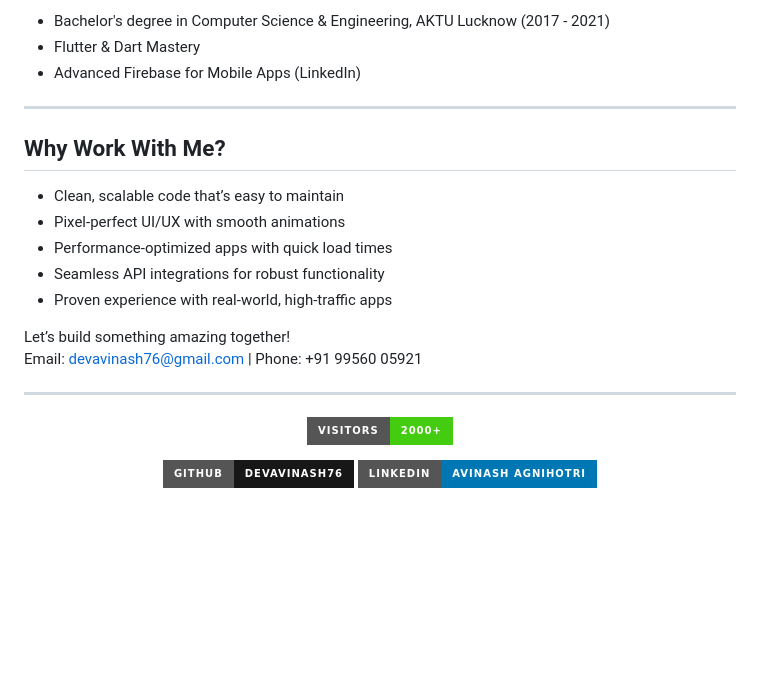
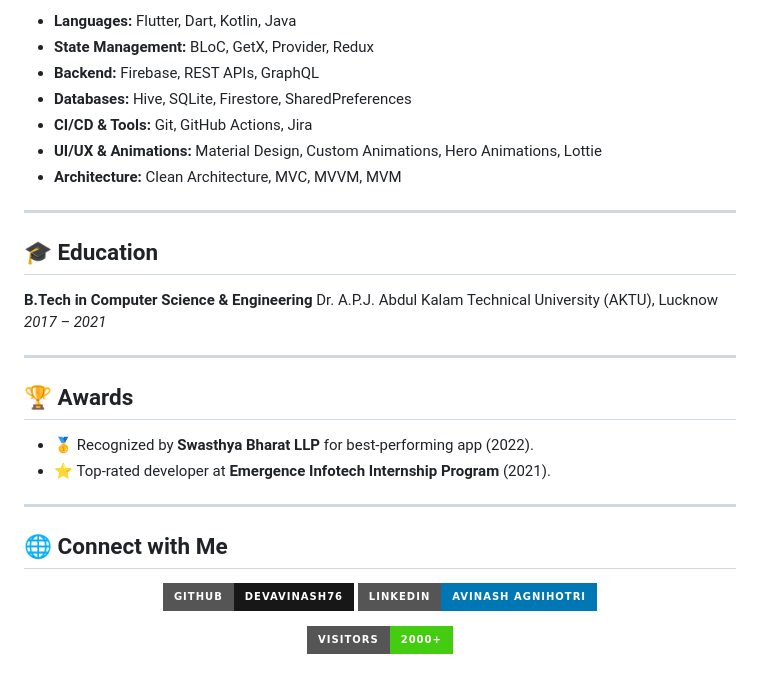
Before and after one commit to Devavinash76/Devavinash76, a Markdown page: README.md, the part around one of its changes. Drawn GitHub-style; badges without logos; blank space fills up the shorter version.

```diff
--- a/README.md
+++ b/README.md
@@ -62,32 +67,36 @@ A results-driven Flutter and Android developer with 3+ years of experience, spec
 
-- Bachelor's degree in Computer Science & Engineering, AKTU Lucknow (2017 - 2021)
-- Flutter & Dart Mastery
-- Advanced Firebase for Mobile Apps (LinkedIn)
+* **Languages:** Flutter, Dart, Kotlin, Java
+* **State Management:** BLoC, GetX, Provider, Redux
+* **Backend:** Firebase, REST APIs, GraphQL
+* **Databases:** Hive, SQLite, Firestore, SharedPreferences
+* **CI/CD & Tools:** Git, GitHub Actions, Jira
+* **UI/UX & Animations:** Material Design, Custom Animations, Hero Animations, Lottie
+* **Architecture:** Clean Architecture, MVC, MVVM, MVM
 
 ---
 
-## Why Work With Me?
+## 🎓 Education
 
-- Clean, scalable code that’s easy to maintain
-- Pixel-perfect UI/UX with smooth animations
-- Performance-optimized apps with quick load times
-- Seamless API integrations for robust functionality
-- Proven experience with real-world, high-traffic apps
-
-Let’s build something amazing together!
-Email: [devavinash76@gmail.com](mailto:devavinash76@gmail.com) | Phone: +91 99560 05921
+**B.Tech in Computer Science & Engineering**
+Dr. A.P.J. Abdul Kalam Technical University (AKTU), Lucknow
+*2017 – 2021*
 
 ---
 
+## 🏆 Awards
+
+* 🥇 Recognized by **Swasthya Bharat LLP** for best-performing app (2022).
+* ⭐ Top-rated developer at **Emergence Infotech Internship Program** (2021).
+
+---
+
+## 🌐 Connect with Me
+
 <p align="center">
-  <img src="https://img.shields.io/badge/Visitors-2000%2B-brightgreen?style=for-the-badge&logo=eye" alt="Visitor Count" />
+  <a href="https://github.com/Devavinash76"><img src="https://img.shields.io/badge/GitHub-Devavinash76-181717?style=for-the-badge&logo=github&logoColor=white" /></a>
+  <a href="https://linkedin.com/in/avinashagnihotri"><img src="https://img.shields.io/badge/LinkedIn-Avinash_Agnihotri-0077B5?style=for-the-badge&logo=linkedin&logoColor=white" /></a>
 </p>
 
 <p align="center">
-  <a href="https://github.com/Devavinash76" target="_blank">
-    <img src="https://img.shields.io/badge/GitHub-Devavinash76-181717?style=for-the-badge&logo=github&logoColor=white" alt="GitHub Badge" />
-  </a>
-  <a href="https://linkedin.com/in/avinashagnihotri" target="_blank">
-    <img src="https://img.shields.io/badge/LinkedIn-Avinash_Agnihotri-0077B5?style=for-the-badge&logo=linkedin&logoColor=white" alt="LinkedIn Badge" />
-  </a>
+  <img src="https://img.shields.io/badge/Visitors-2000%2B-brightgreen?style=for-the-badge&logo=eye" />
 </p>
```
Also changed, not shown: other parts of README.md (+42 -37 lines).
